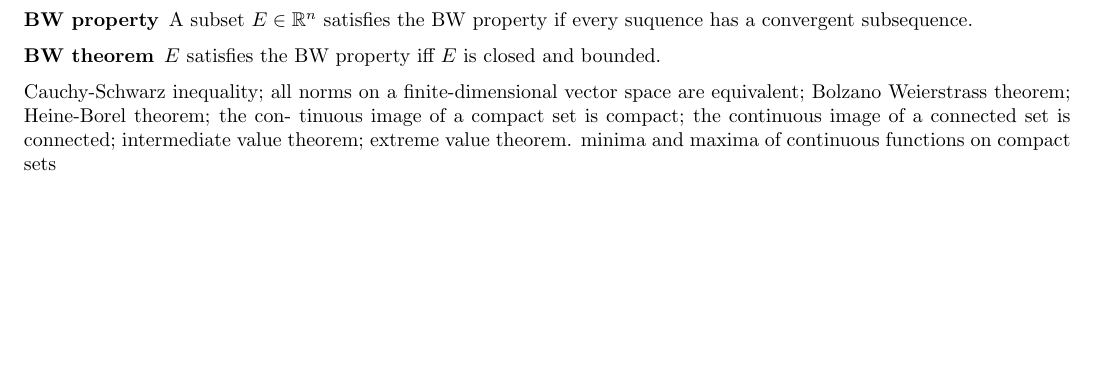
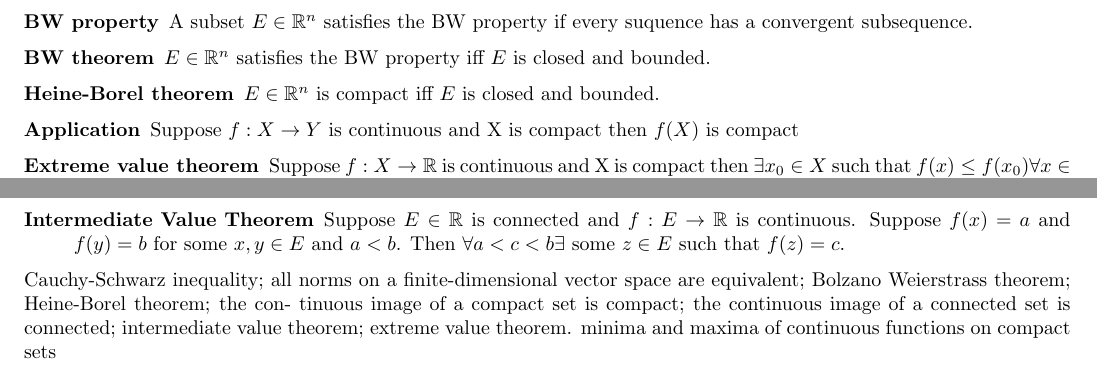
Before and after one commit to hysw/MAT257, a LaTeX document (MAT257.tex, which reads test1.tex): part of page 2 of 9 before the commit and two parts of pages 2 and 3 of 9 after it, the two joined at a grey line, cut so that both start at the same text. Compiled offline with pdfLaTeX.

Commit message:
finished topology section

```diff
--- a/test1.tex
+++ b/test1.tex
@@ -53,4 +53,9 @@ $\forall \ \mathrm{open} \ V\ni y_0 \ \exists \ \mathrm{open} \ U\ni x_0
 \item[Note] finite intersections and arbitrary unions of open set are open set
 \item[Proposition] $f : X \to Y$ is cts iff $\forall$ open $ V \in Y$, $F^{-1}(V)$ is open in $X$.
 \item[BW property] A subset $E \in \mathbb{R}^n$ satisfies the BW property if every suquence has a convergent subsequence.
-\item[BW theorem] $E$ satisfies the BW property iff $E$ is closed and bounded.
+\item[BW theorem] $E \in \mathbb{R}^n$ satisfies the BW property iff $E$ is closed and bounded.
+\item[Heine-Borel theorem] $E \in \mathbb{R}^n$ is compact iff $E$ is closed and bounded.
+\item[Application] Suppose $f:X \to Y$ is continuous and X is compact then $f(X)$ is compact
+\item[Extreme value theorem] Suppose $f:X \to \mathbb{R}$ is continuous and X is compact then $\exists x_0 \in X$
+such that $f(x) \leq f(x_0) \forall x \in X$.
+\item[Path connected] A set $E$ is path connected if $\forall x, y \in E$, $\exists$ continuous
@@ -57,3 +65,6 @@ $\forall \ \mathrm{open} \ V\ni y_0 \ \exists \ \mathrm{open} \ U\ni x_0
+\item[Intermediate Value Theorem] Suppose $E \in \mathbb{R}$ is connected and $f: E \to \mathbb{R}$
+is continuous. Suppose $f(x) = a$ and $f(y) = b$ for some $x, y \in E$ and $a < b$.
+Then $\forall a < c < b \exists$ some $z \in E$ such that $f(z) = c$.
 \end{description}
 
 Cauchy-Schwarz inequality; all norms on a finite-dimensional vector
```
Also changed, not shown: MAT257.pdf, test1.tex (3 more changed lines).
